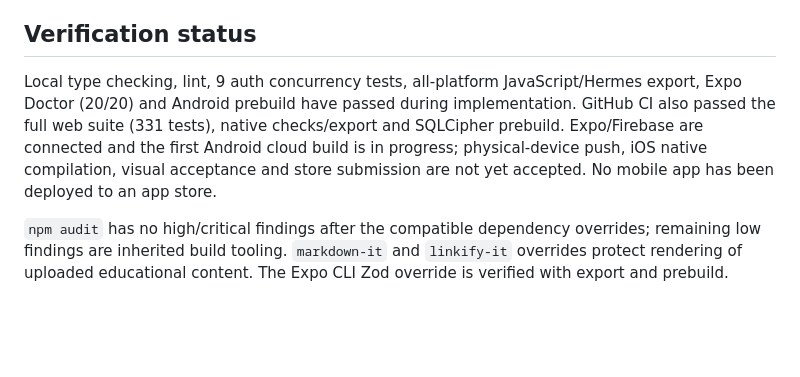
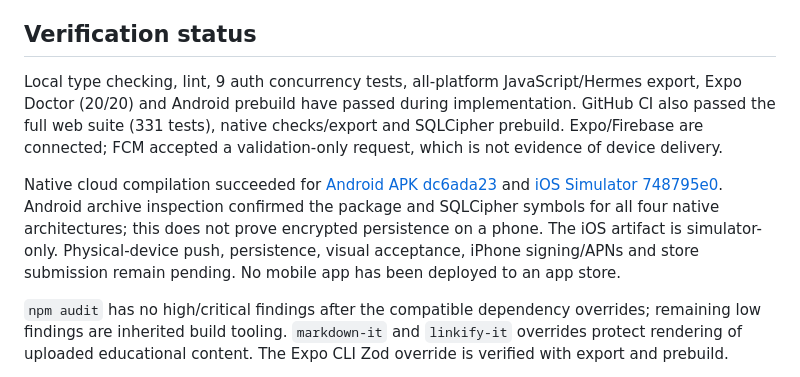
Before and after one commit to NeuroFlexDev/ciFront, a Markdown page: mobile/README.md, the part around the change. Drawn GitHub-style; blank space fills up the shorter version.

Commit message:
Record completed Android and iOS simulator builds

```diff
--- a/mobile/README.md
+++ b/mobile/README.md
@@ -43,7 +43,9 @@ The client defaults to `https://dev.platform.lernium.ru`. Production is explicit
 
 ## Verification status
 
-Local type checking, lint, 9 auth concurrency tests, all-platform JavaScript/Hermes export, Expo Doctor (20/20) and Android prebuild have passed during implementation. GitHub CI also passed the full web suite (331 tests), native checks/export and SQLCipher prebuild. Expo/Firebase are connected and the first Android cloud build is in progress; physical-device push, iOS native compilation, visual acceptance and store submission are not yet accepted. No mobile app has been deployed to an app store.
+Local type checking, lint, 9 auth concurrency tests, all-platform JavaScript/Hermes export, Expo Doctor (20/20) and Android prebuild have passed during implementation. GitHub CI also passed the full web suite (331 tests), native checks/export and SQLCipher prebuild. Expo/Firebase are connected; FCM accepted a validation-only request, which is not evidence of device delivery.
+
+Native cloud compilation succeeded for [Android APK dc6ada23](https://expo.dev/accounts/nosignalx2k/projects/lernium/builds/dc6ada23-3e39-4f7f-83fe-1d62ed29fa8f) and [iOS Simulator 748795e0](https://expo.dev/accounts/nosignalx2k/projects/lernium/builds/748795e0-54dd-4f10-9d51-e0532ecbb1a9). Android archive inspection confirmed the package and SQLCipher symbols for all four native architectures; this does not prove encrypted persistence on a phone. The iOS artifact is simulator-only. Physical-device push, persistence, visual acceptance, iPhone signing/APNs and store submission remain pending. No mobile app has been deployed to an app store.
 
 `npm audit` has no high/critical findings after the compatible dependency overrides; remaining low findings are inherited build tooling. `markdown-it` and `linkify-it` overrides protect rendering of uploaded educational content. The Expo CLI Zod override is verified with export and prebuild.
 
```
